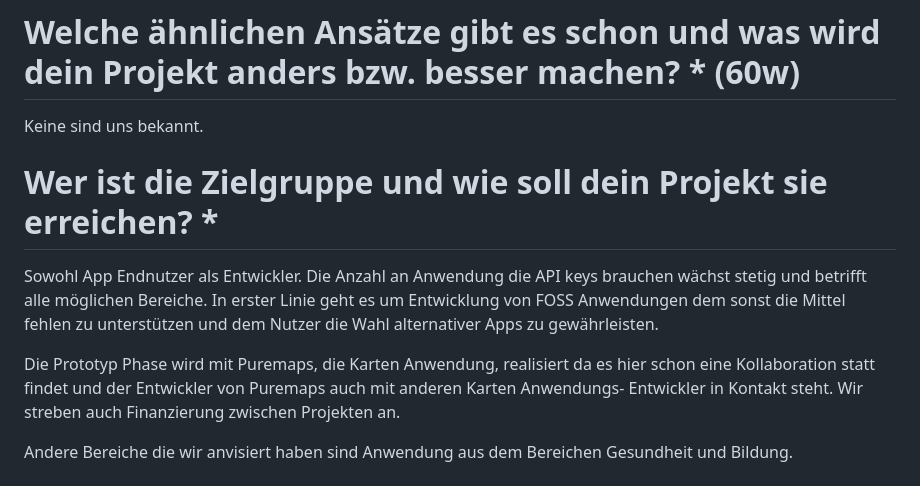
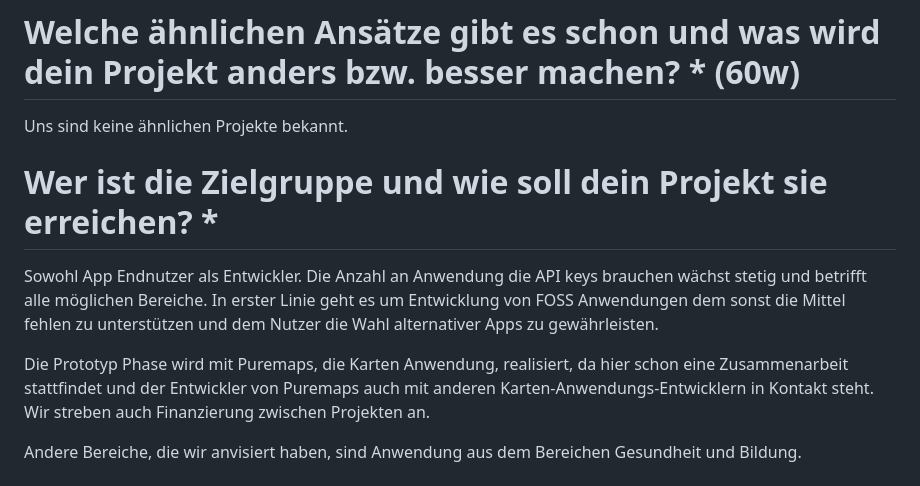
Before and after one commit to poetaster/keypeer.org, a Markdown page: prototype.md, the part around one of its changes. GitHub-like rendering.

```diff
--- a/prototype.md
+++ b/prototype.md
@@ -36,15 +37,15 @@ Unter anderem wird mit Ruben De Smet, https://ieeexplore.ieee.org/document/97183
 
 #  Welche ähnlichen Ansätze gibt es schon und was wird dein Projekt anders bzw. besser machen? * (60w)
 
-Keine sind uns bekannt.
+Uns sind keine ähnlichen Projekte bekannt.
 
 # Wer ist die Zielgruppe und wie soll dein Projekt sie erreichen? *
 
 Sowohl App Endnutzer als Entwickler. Die Anzahl an Anwendung die API keys brauchen wächst stetig und betrifft alle möglichen Bereiche. In erster Linie geht es um Entwicklung von FOSS Anwendungen dem sonst die Mittel fehlen zu unterstützen und dem Nutzer die Wahl alternativer Apps zu gewährleisten.
 
-Die Prototyp Phase wird mit Puremaps, die Karten Anwendung, realisiert da es hier schon eine Kollaboration statt findet und der Entwickler von Puremaps auch mit anderen Karten Anwendungs- Entwickler in Kontakt steht. Wir streben auch Finanzierung zwischen Projekten an.
+Die Prototyp Phase wird mit Puremaps, die Karten Anwendung, realisiert, da hier schon eine Zusammenarbeit stattfindet und der Entwickler von Puremaps auch mit anderen Karten-Anwendungs-Entwicklern in Kontakt steht. Wir streben auch Finanzierung zwischen Projekten an.
 
-Andere Bereiche die wir anvisiert haben sind Anwendung aus dem Bereichen Gesundheit und Bildung.
+Andere Bereiche, die wir anvisiert haben, sind Anwendung aus dem Bereichen Gesundheit und Bildung.
 
 # An welchen Software-Projekten hast du / habt ihr bisher gearbeitet? Bei Open-Source-Projekten bitte einen Link zum Repository angeben
 
```
Also changed, not shown: other parts of prototype.md (+14 -13 lines).
